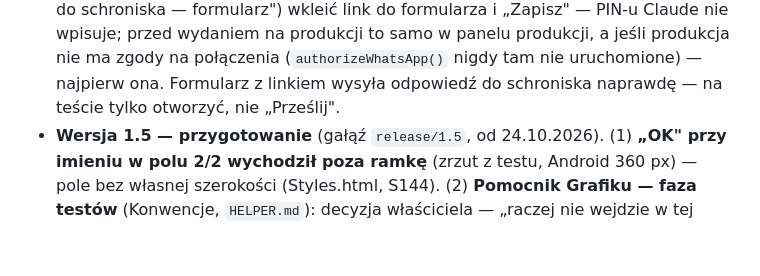
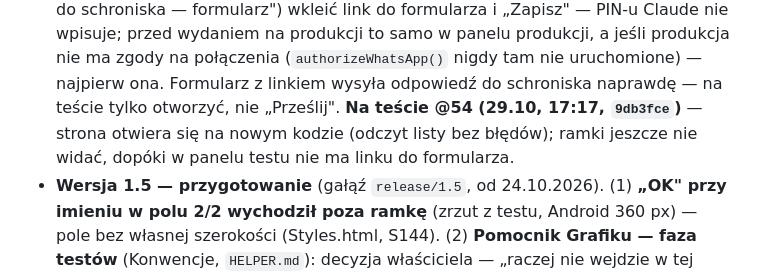
Before and after one commit to BIGbadEL/shelter_manager_g13, a Markdown page: CLAUDE.md, the part around the change. GitHub-like rendering; blank space fills up the shorter version.

Commit message:
CLAUDE.md: test deployment @54 (1.6, shelter report)
Co-Authored-By: Claude Opus 5.5 <noreply@anthropic.com>

```diff
--- a/CLAUDE.md
+++ b/CLAUDE.md
@@ -1289,7 +1289,8 @@ ta sama pułapka: zgodę daje tylko funkcja, która go naprawdę użyje (albo `r
   „Raport do schroniska — formularz") wkleić link do formularza i „Zapisz" — PIN-u Claude nie wpisuje; przed wydaniem na
   produkcji to samo w panelu produkcji, a jeśli produkcja nie ma zgody na połączenia (`authorizeWhatsApp()` nigdy tam nie
   uruchomione) — najpierw ona. Formularz z linkiem wysyła odpowiedź do schroniska naprawdę — na teście tylko otworzyć,
-  nie „Prześlij".
+  nie „Prześlij". **Na teście @54 (29.10, 17:17, `9db3fce`)** — strona otwiera się na nowym kodzie (odczyt listy bez
+  błędów); ramki jeszcze nie widać, dopóki w panelu testu nie ma linku do formularza.
 - **Wersja 1.5 — przygotowanie** (gałąź `release/1.5`, od 24.10.2026). (1) **„OK" przy imieniu w polu 2/2 wychodził poza
   ramkę** (zrzut z testu, Android 360 px) — pole bez własnej szerokości (Styles.html, S144). (2) **Pomocnik Grafiku — faza
   testów** (Konwencje, `HELPER.md`): decyzja właściciela — „raczej nie wejdzie w tej wersji, ale zaczynamy testować", wszystkie
```
